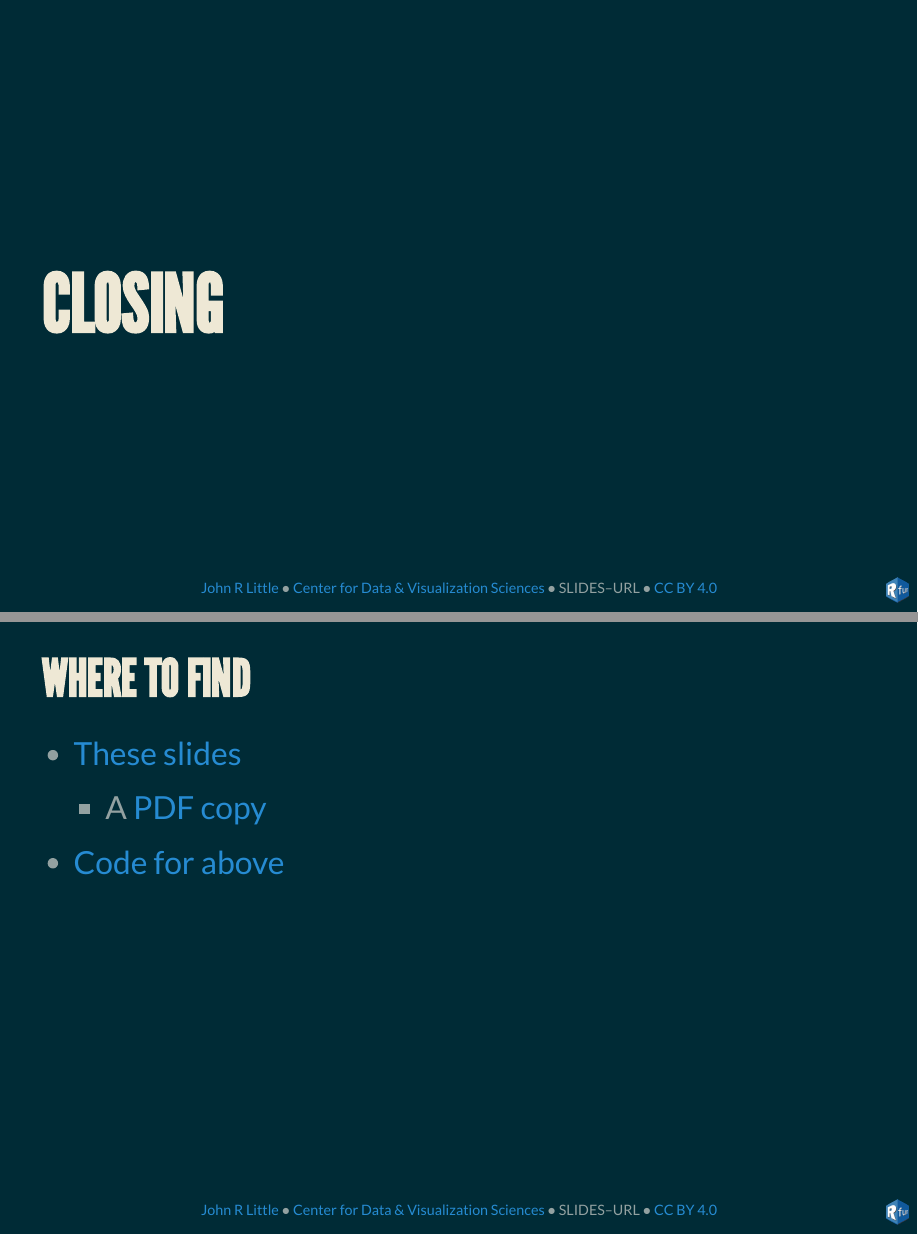
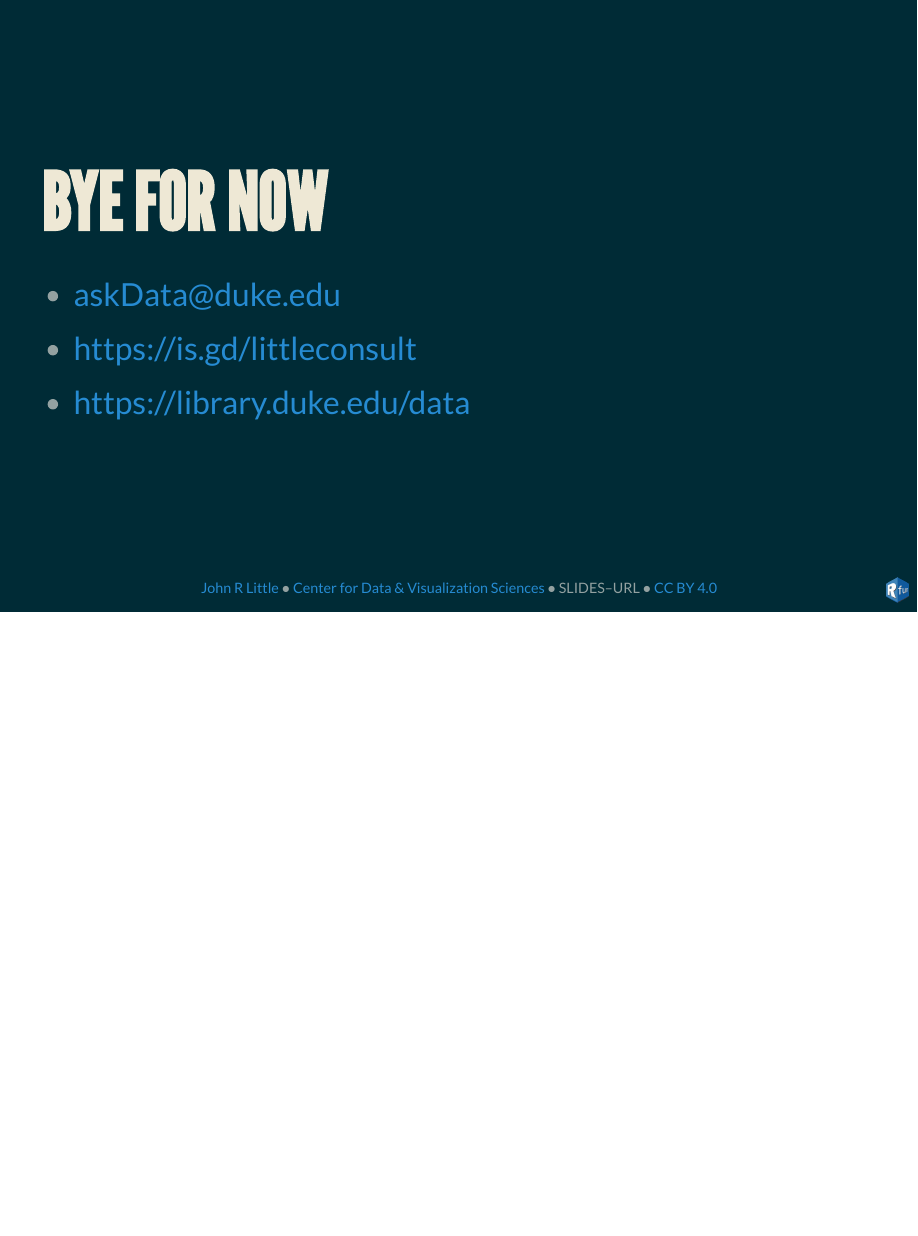
Before and after one commit to libjohn/rforlunch_exercises, a Quarto document (slides/larger-than-RAM-datasets_DuckDB_parquet.qmd): pages 15 and 16 of 17 before the commit and page 15 of 15 after it, the two joined at a grey line. The pictures show the output file slides/larger-than-RAM-datasets_DuckDB_parquet.html that the author committed with the source, opened offline.

Commit message:
remove extraneous slide

```diff
--- a/slides/larger-than-RAM-datasets_DuckDB_parquet.qmd
+++ b/slides/larger-than-RAM-datasets_DuckDB_parquet.qmd
@@ -178,20 +178,6 @@ LIMIT 10
 
 -   <https://is.gd/littleconsult>
 
-# Closing
-
-## Where to find
-
--   [These slides](https://duke.is/rforlunch-git)
-
-    -   A [PDF copy](https://github.com/libjohn/rforlunch_exercises/blob/main/slides/reproducible-workflows.pdf)
-
--   [Code for above](https://github.com/libjohn/rforlunch_exercises/blob/main/slides/reproducible-workflows.qmd)
-
-::: aside
-CC BY 4.0
-:::
-
 # Bye for now
 
 -   [askData\@duke.edu](mailto:askdata@duke.edu)
```
Also changed, not shown: slides/larger-than-RAM-datasets_DuckDB_parquet.html.
